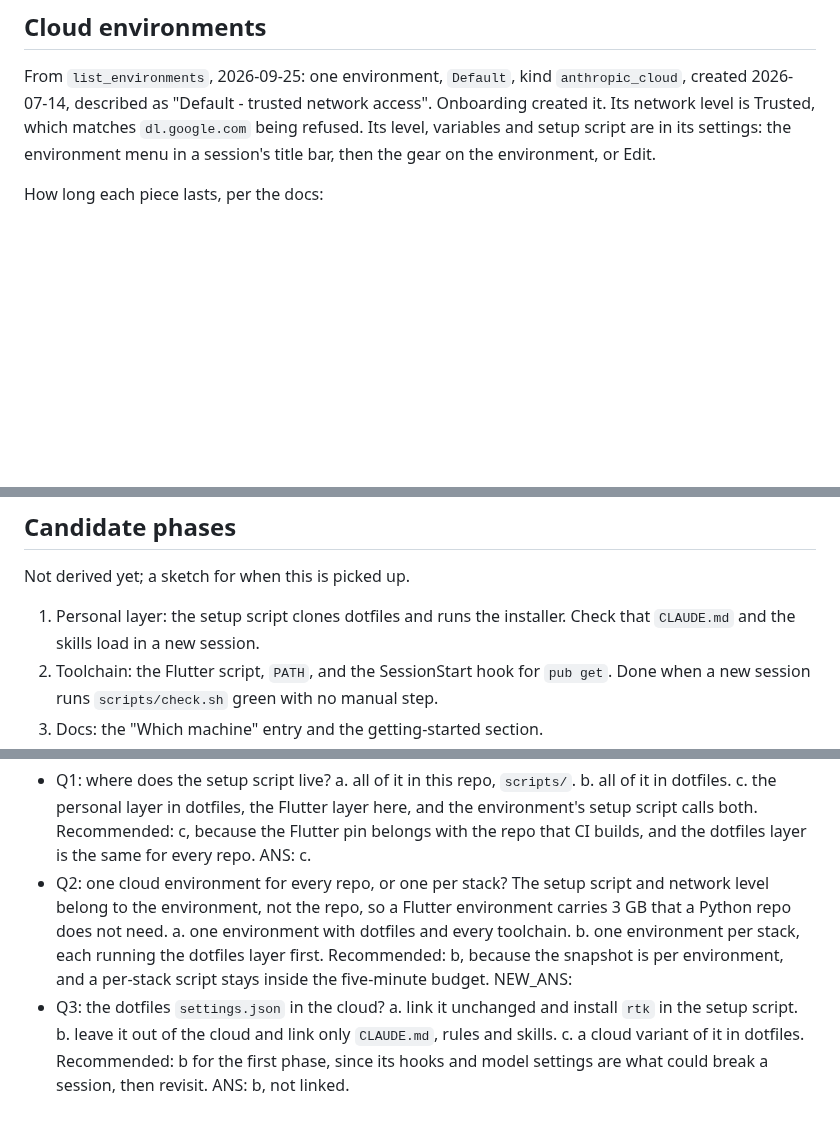
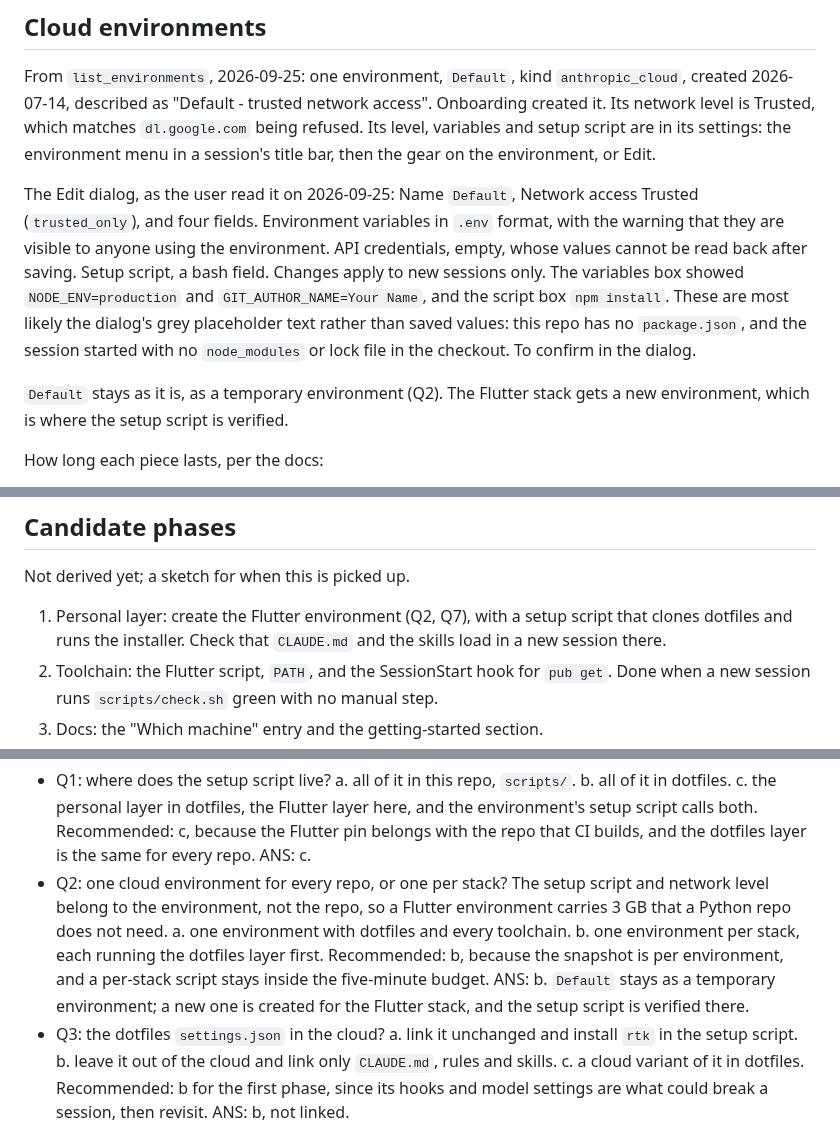
Before and after one commit to Pitrified/flutter-setup-project, a Markdown page: plans/24_cloud_sessions/00_start.md, 3 parts joined by grey strips. GitHub-like rendering; blank space fills up the shorter version.

Commit message:
plans(24): fold Q2 and Q7, record the environment dialog
One environment per stack. Default stays as a temporary environment; a
new Flutter environment, Custom with dl.google.com from the start, is
where the setup script gets verified.

Co-Authored-By: Claude Opus 5.5 <noreply@anthropic.com>
Claude-Session: https://claude.ai/code/session_017SavMvSBp2orTpJANzV16y

```diff
--- a/plans/24_cloud_sessions/00_start.md
+++ b/plans/24_cloud_sessions/00_start.md
@@ -56,6 +56,14 @@ For this folder that means: the personal layer clones dotfiles (public, and inst
 From `list_environments`, 2026-09-25: one environment, `Default`, kind `anthropic_cloud`, created 2026-07-14, described as "Default - trusted network access".
 Onboarding created it. Its network level is Trusted, which matches `dl.google.com` being refused.
 Its level, variables and setup script are in its settings: the environment menu in a session's title bar, then the gear on the environment, or Edit.
+
+The Edit dialog, as the user read it on 2026-09-25: Name `Default`, Network access Trusted (`trusted_only`), and four fields.
+Environment variables in `.env` format, with the warning that they are visible to anyone using the environment.
+API credentials, empty, whose values cannot be read back after saving.
+Setup script, a bash field. Changes apply to new sessions only.
+The variables box showed `NODE_ENV=production` and `GIT_AUTHOR_NAME=Your Name`, and the script box `npm install`. These are most likely the dialog's grey placeholder text rather than saved values: this repo has no `package.json`, and the session started with no `node_modules` or lock file in the checkout. To confirm in the dialog.
+
+`Default` stays as it is, as a temporary environment (Q2). The Flutter stack gets a new environment, which is where the setup script is verified.
 
 How long each piece lasts, per the docs:
 
@@ -175,7 +184,7 @@ A Dockerfile is optional, and only earns its place if changing the script by tri
 
 Not derived yet; a sketch for when this is picked up.
 
-1. Personal layer: the setup script clones dotfiles and runs the installer. Check that `CLAUDE.md` and the skills load in a new session.
+1. Personal layer: create the Flutter environment (Q2, Q7), with a setup script that clones dotfiles and runs the installer. Check that `CLAUDE.md` and the skills load in a new session there.
 2. Toolchain: the Flutter script, `PATH`, and the SessionStart hook for `pub get`. Done when a new session runs `scripts/check.sh` green with no manual step.
 3. Docs: the "Which machine" entry and the getting-started section.
 4. Release build: the Android SDK and network access, gated on folder 19.
@@ -193,7 +202,7 @@ Not derived yet; a sketch for when this is picked up.
   a. one environment with dotfiles and every toolchain.
   b. one environment per stack, each running the dotfiles layer first.
   Recommended: b, because the snapshot is per environment, and a per-stack script stays inside the five-minute budget.
-  NEW_ANS:
+  ANS: b. `Default` stays as a temporary environment; a new one is created for the Flutter stack, and the setup script is verified there.
 - Q3: the dotfiles `settings.json` in the cloud?
   a. link it unchanged and install `rtk` in the setup script.
   b. leave it out of the cloud and link only `CLAUDE.md`, rules and skills.
```
Also changed, not shown: other parts of plans/24_cloud_sessions/00_start.md (+2 -1 lines).
